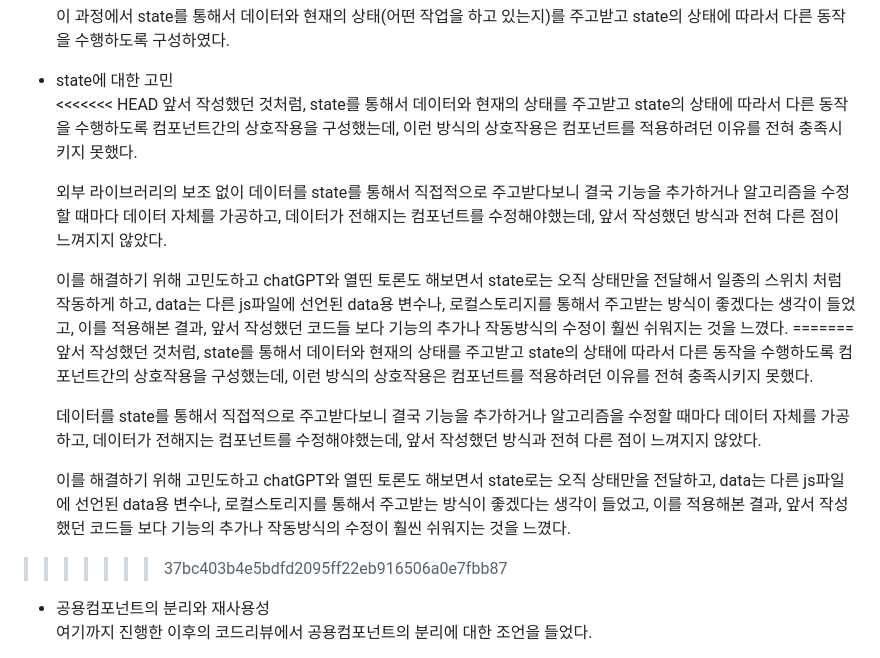
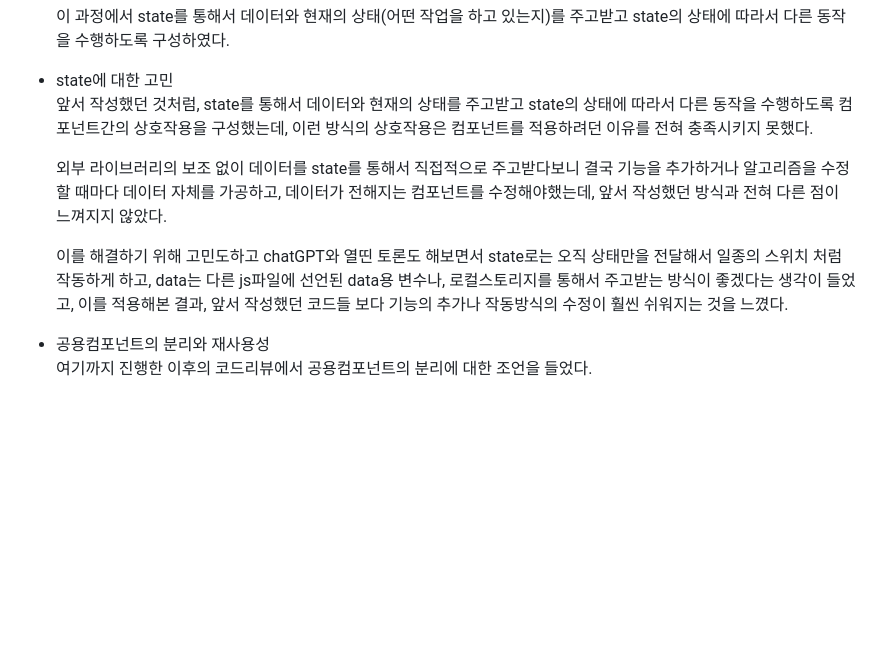
Before and after one commit to kimbareum/Ormi_Project1, a Markdown page: readme.md, the part around the change. Drawn GitHub-style; blank space fills up the shorter version.

Commit message:
Docs: readme 꼬인부분 해결

```diff
--- a/readme.md
+++ b/readme.md
@@ -242,19 +242,11 @@ https://kimbareum.github.io/TravelPlanHelper/
     이 과정에서 state를 통해서 데이터와 현재의 상태(어떤 작업을 하고 있는지)를 주고받고 state의 상태에 따라서 다른 동작을 수행하도록 구성하였다.
 
 -   state에 대한 고민
-<<<<<<< HEAD
     앞서 작성했던 것처럼, state를 통해서 데이터와 현재의 상태를 주고받고 state의 상태에 따라서 다른 동작을 수행하도록 컴포넌트간의 상호작용을 구성했는데, 이런 방식의 상호작용은 컴포넌트를 적용하려던 이유를 전혀 충족시키지 못했다.
 
     외부 라이브러리의 보조 없이 데이터를 state를 통해서 직접적으로 주고받다보니 결국 기능을 추가하거나 알고리즘을 수정할 때마다 데이터 자체를 가공하고, 데이터가 전해지는 컴포넌트를 수정해야했는데, 앞서 작성했던 방식과 전혀 다른 점이 느껴지지 않았다.
 
     이를 해결하기 위해 고민도하고 chatGPT와 열띤 토론도 해보면서 state로는 오직 상태만을 전달해서 일종의 스위치 처럼 작동하게 하고, data는 다른 js파일에 선언된 data용 변수나, 로컬스토리지를 통해서 주고받는 방식이 좋겠다는 생각이 들었고, 이를 적용해본 결과, 앞서 작성했던 코드들 보다 기능의 추가나 작동방식의 수정이 훨씬 쉬워지는 것을 느꼈다.
-=======
-     앞서 작성했던 것처럼, state를 통해서 데이터와 현재의 상태를 주고받고 state의 상태에 따라서 다른 동작을 수행하도록 컴포넌트간의 상호작용을 구성했는데, 이런 방식의 상호작용은 컴포넌트를 적용하려던 이유를 전혀 충족시키지 못했다.
-
-    데이터를 state를 통해서 직접적으로 주고받다보니 결국 기능을 추가하거나 알고리즘을 수정할 때마다 데이터 자체를 가공하고, 데이터가 전해지는 컴포넌트를 수정해야했는데, 앞서 작성했던 방식과 전혀 다른 점이 느껴지지 않았다.
-
-    이를 해결하기 위해 고민도하고 chatGPT와 열띤 토론도 해보면서 state로는 오직 상태만을 전달하고, data는 다른 js파일에 선언된 data용 변수나, 로컬스토리지를 통해서 주고받는 방식이 좋겠다는 생각이 들었고, 이를 적용해본 결과, 앞서 작성했던 코드들 보다 기능의 추가나 작동방식의 수정이 훨씬 쉬워지는 것을 느꼈다.
->>>>>>> 37bc403b4e5bdfd2095ff22eb916506a0e7fbb87
 
 -   공용컴포넌트의 분리와 재사용성
      여기까지 진행한 이후의 코드리뷰에서 공용컴포넌트의 분리에 대한 조언을 들었다.
```
